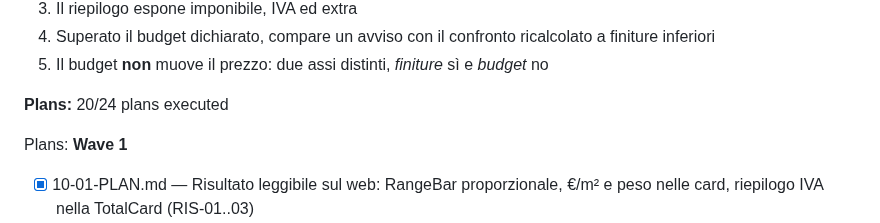
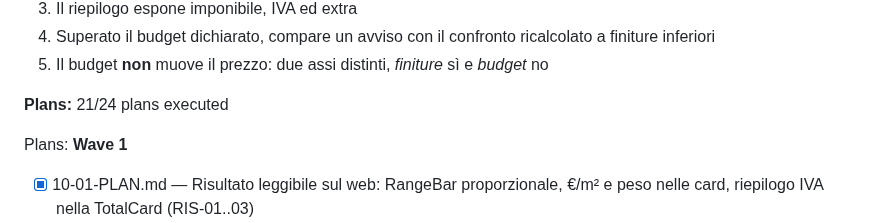
Before and after one commit to riky90/renovio, a Markdown page: .planning/ROADMAP.md, the part around one of its changes. Drawn GitHub-style.

```diff
--- a/.planning/ROADMAP.md
+++ b/.planning/ROADMAP.md
@@ -246,7 +246,7 @@ Plans:
 4. Superato il budget dichiarato, compare un avviso con il confronto ricalcolato a finiture inferiori
 5. Il budget **non** muove il prezzo: due assi distinti, *finiture* sì e *budget* no
 
-**Plans:** 20/24 plans executed
+**Plans:** 21/24 plans executed
 
 Plans:
 **Wave 1**
```
Also changed, not shown: other parts of .planning/ROADMAP.md (+1 -1 lines), .planning/STATE.md (+2 -2 lines), 1 other file.
